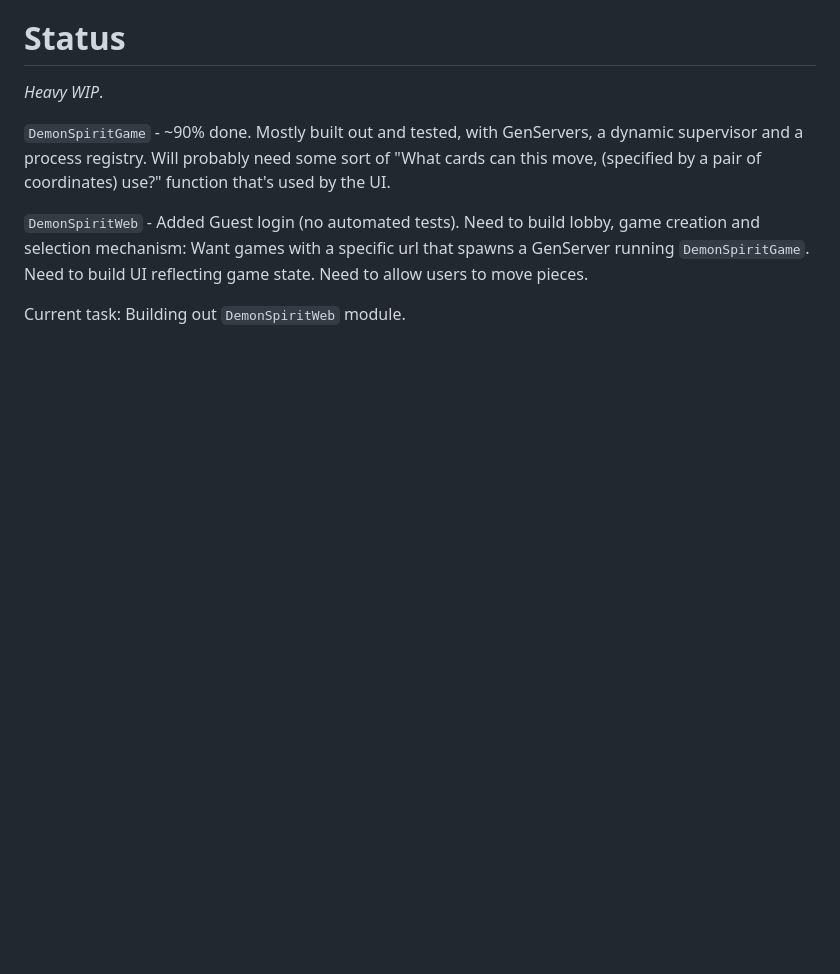
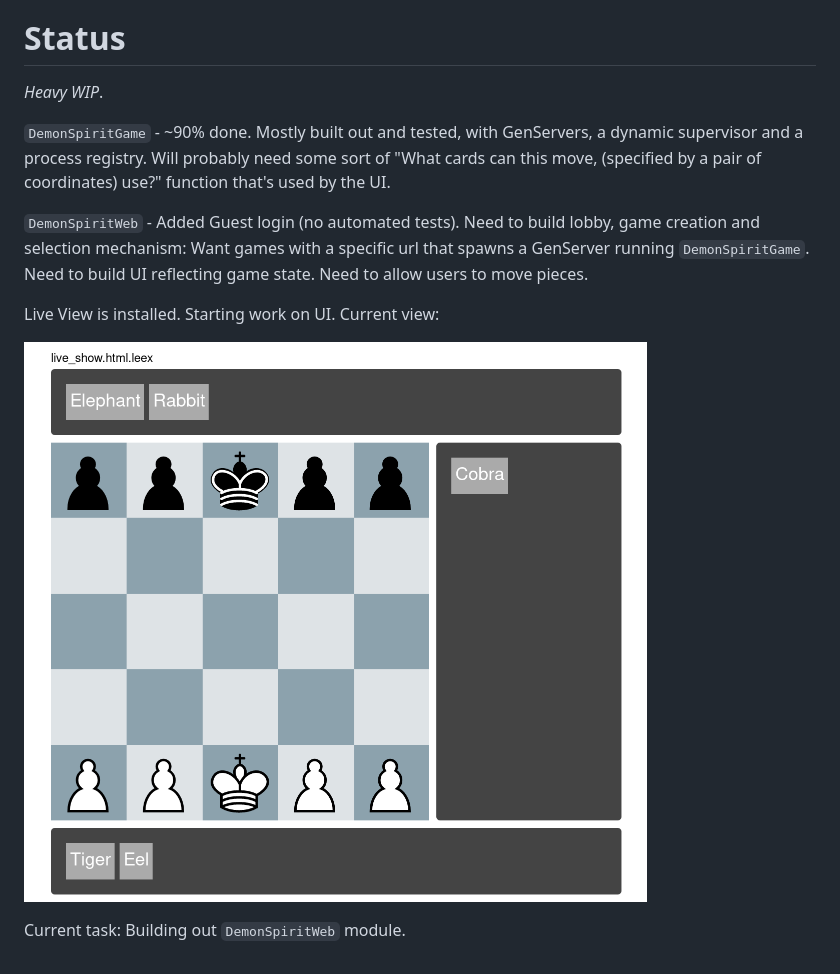
Before and after one commit to mreishus/demon_spirit_umbrella, a Markdown page: README.md, the part around the change. Drawn GitHub-style; pictures changed too: screenshot.png (added); blank space fills up the shorter version.

Commit message:
Use live view to render game, starting work on UI

```diff
--- a/README.md
+++ b/README.md
@@ -23,4 +23,8 @@
 
 `DemonSpiritWeb` - Added Guest login (no automated tests).  Need to build lobby, game creation and selection mechanism: Want games with a specific url that spawns a GenServer running `DemonSpiritGame`.  Need to build UI reflecting game state.  Need to allow users to move pieces.
 
+Live View is installed.  Starting work on UI.  Current view:
+
+![Early Screenshot](/screenshot.png?raw=true "Early Screenshot")
+
 Current task:  Building out `DemonSpiritWeb` module.
```
Also changed, not shown: 9 other files.
